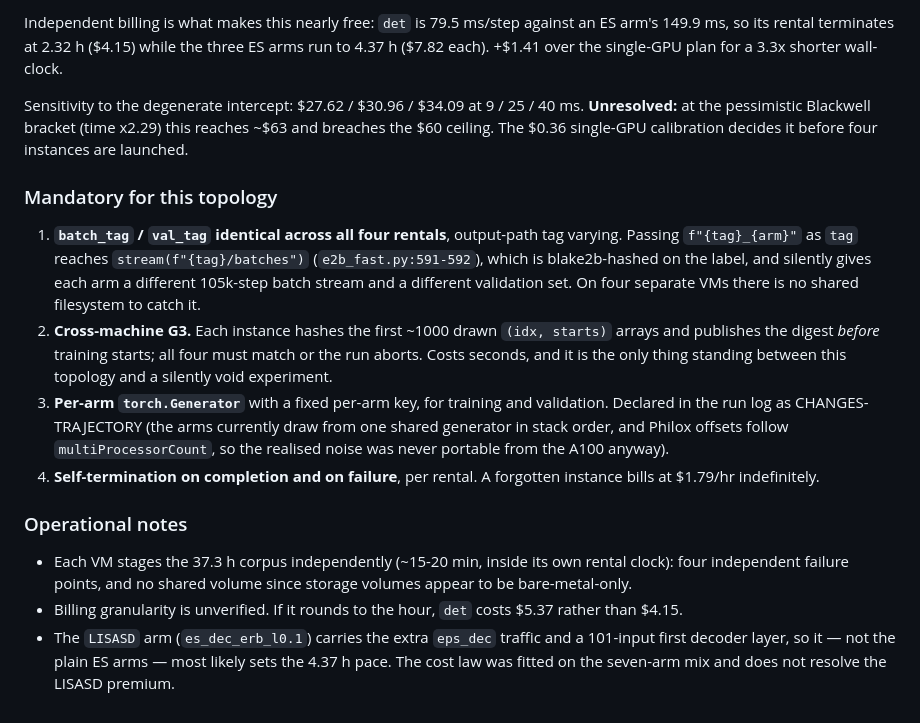
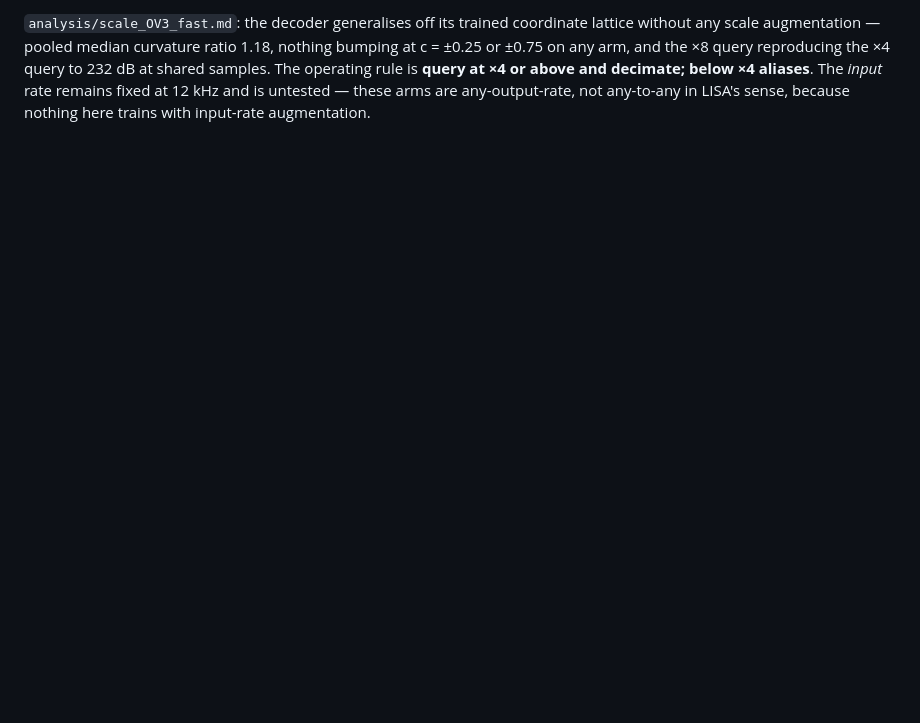
Before and after one commit to Bromine185/lisa-rtm, a Markdown page: notes/2026-09-20-arm-allocation.md, the part around one of its changes. GitHub-like rendering; blank space fills up the shorter version.

```diff
--- a/notes/2026-09-20-arm-allocation.md
+++ b/notes/2026-09-20-arm-allocation.md
@@ -78,32 +131,6 @@ node with four idle cards.
-Independent billing is what makes this nearly free: `det` is 79.5 ms/step against an ES arm's
-149.9 ms, so its rental terminates at 2.32 h ($4.15) while the three ES arms run to 4.37 h ($7.82
-each). +$1.41 over the single-GPU plan for a 3.3x shorter wall-clock.
-
-Sensitivity to the degenerate intercept: $27.62 / $30.96 / $34.09 at 9 / 25 / 40 ms.
-**Unresolved:** at the pessimistic Blackwell bracket (time x2.29) this reaches ~$63 and breaches the
-$60 ceiling. The $0.36 single-GPU calibration decides it before four instances are launched.
-
-### Mandatory for this topology
-
-1. **`batch_tag` / `val_tag` identical across all four rentals**, output-path tag varying. Passing
-   `f"{tag}_{arm}"` as `tag` reaches `stream(f"{tag}/batches")` (`e2b_fast.py:591-592`), which is
-   blake2b-hashed on the label, and silently gives each arm a different 105k-step batch stream and a
-   different validation set. On four separate VMs there is no shared filesystem to catch it.
-2. **Cross-machine G3.** Each instance hashes the first ~1000 drawn `(idx, starts)` arrays and
-   publishes the digest *before* training starts; all four must match or the run aborts. Costs
-   seconds, and it is the only thing standing between this topology and a silently void experiment.
-3. **Per-arm `torch.Generator`** with a fixed per-arm key, for training and validation. Declared in
-   the run log as CHANGES-TRAJECTORY (the arms currently draw from one shared generator in stack
-   order, and Philox offsets follow `multiProcessorCount`, so the realised noise was never portable
-   from the A100 anyway).
-4. **Self-termination on completion and on failure**, per rental. A forgotten instance bills at
-   $1.79/hr indefinitely.
-
-### Operational notes
-
-- Each VM stages the 37.3 h corpus independently (~15-20 min, inside its own rental clock): four
-  independent failure points, and no shared volume since storage volumes appear to be bare-metal-only.
-- Billing granularity is unverified. If it rounds to the hour, `det` costs $5.37 rather than $4.15.
-- The `LISASD` arm (`es_dec_erb_l0.1`) carries the extra `eps_dec` traffic and a 101-input first
-  decoder layer, so it — not the plain ES arms — most likely sets the 4.37 h pace. The cost law was
-  fitted on the seven-arm mix and does not resolve the LISASD premium.
+`analysis/scale_OV3_fast.md`: the decoder generalises off its trained coordinate lattice without any
+scale augmentation — pooled median curvature ratio 1.18, nothing bumping at c = ±0.25 or ±0.75 on any
+arm, and the ×8 query reproducing the ×4 query to 232 dB at shared samples. The operating rule is
+**query at ×4 or above and decimate; below ×4 aliases**. The *input* rate remains fixed at 12 kHz and
+is untested — these arms are any-output-rate, not any-to-any in LISA's sense, because nothing here
+trains with input-rate augmentation.
```
Also changed, not shown: other parts of notes/2026-09-20-arm-allocation.md (+105 -52 lines).
